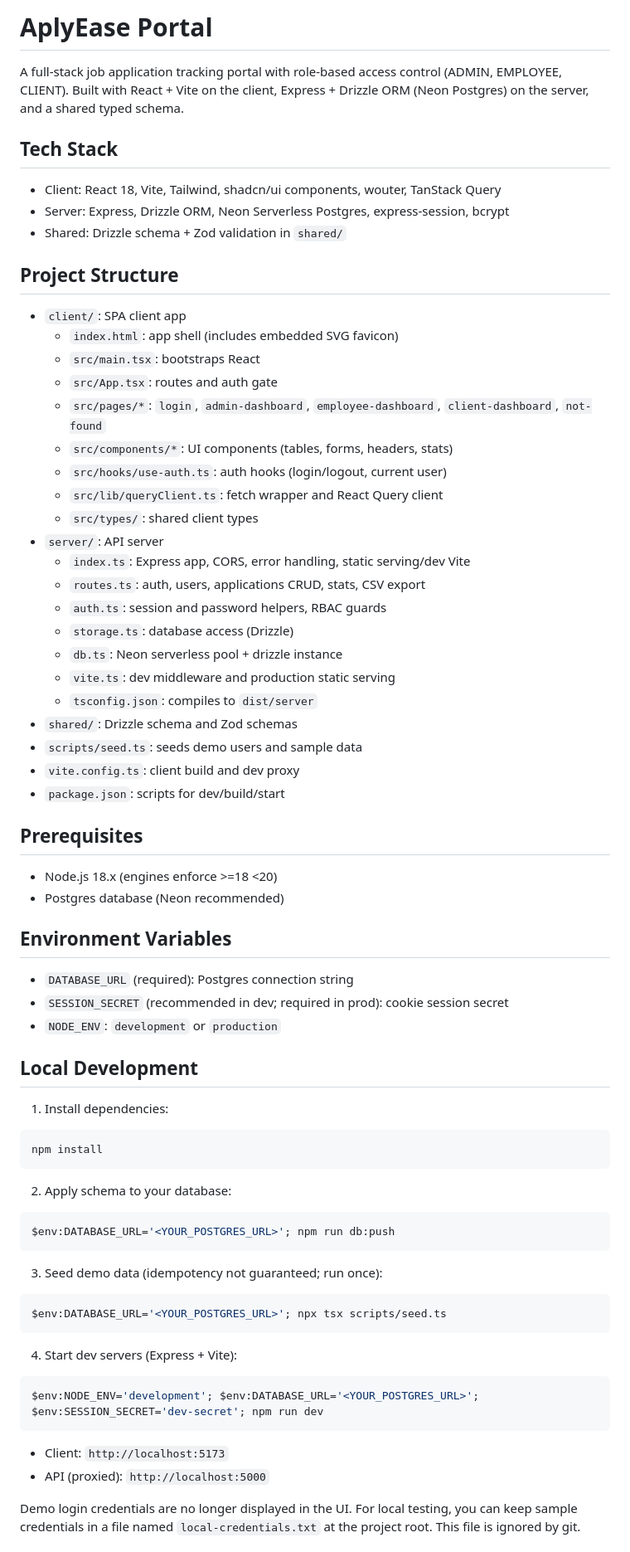
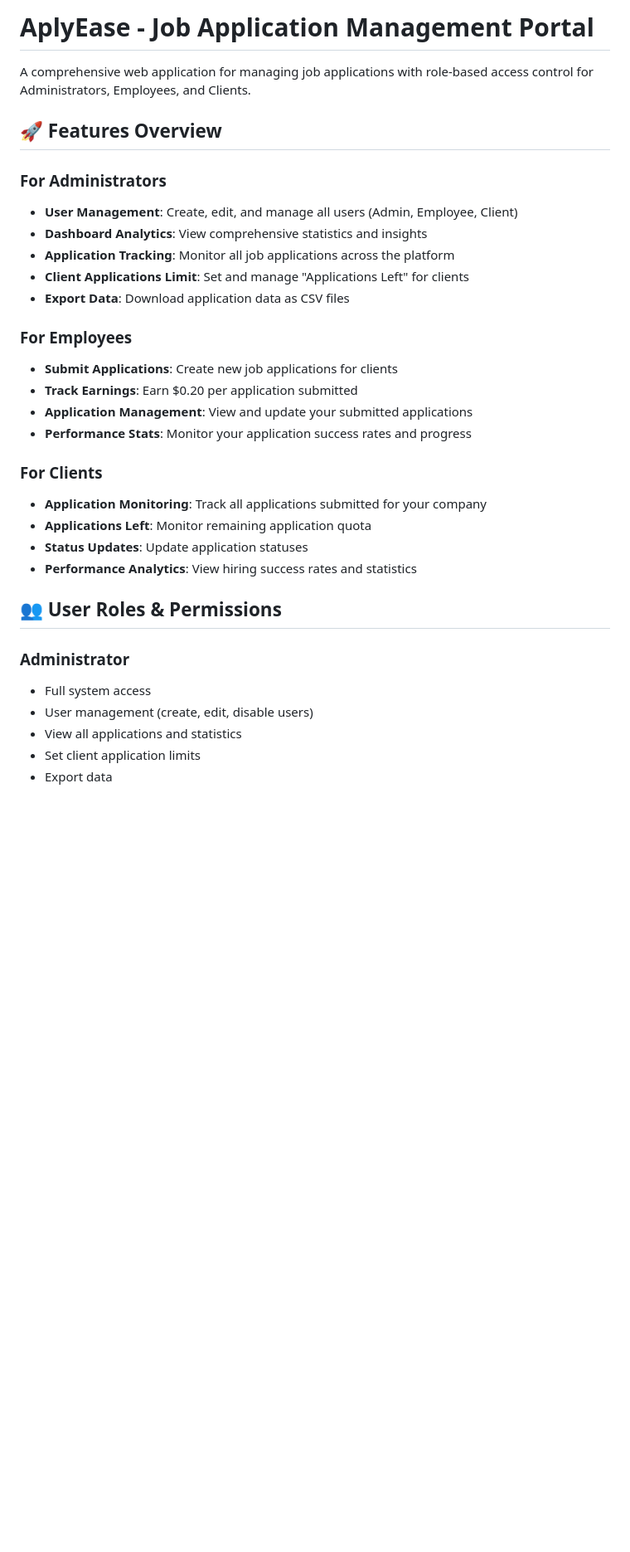
Before and after one commit to ibrahimsaleem/aplyease, a Markdown page: README.md, the part around one of its changes. Shown at 83% size. Rendered like a GitHub page; blank space fills up the shorter version.

````diff
--- a/README.md
+++ b/README.md
@@ -1,63 +1,34 @@
-# AplyEase Portal
+# AplyEase - Job Application Management Portal
 
-A full-stack job application tracking portal with role-based access control (ADMIN, EMPLOYEE, CLIENT). Built with React + Vite on the client, Express + Drizzle ORM (Neon Postgres) on the server, and a shared typed schema.
+A comprehensive web application for managing job applications with role-based access control for Administrators, Employees, and Clients.
 
-## Tech Stack
-- Client: React 18, Vite, Tailwind, shadcn/ui components, wouter, TanStack Query
-- Server: Express, Drizzle ORM, Neon Serverless Postgres, express-session, bcrypt
-- Shared: Drizzle schema + Zod validation in `shared/`
+## 🚀 Features Overview
 
-## Project Structure
-- `client/`: SPA client app
-  - `index.html`: app shell (includes embedded SVG favicon)
-  - `src/main.tsx`: bootstraps React
-  - `src/App.tsx`: routes and auth gate
-  - `src/pages/*`: `login`, `admin-dashboard`, `employee-dashboard`, `client-dashboard`, `not-found`
-  - `src/components/*`: UI components (tables, forms, headers, stats)
-  - `src/hooks/use-auth.ts`: auth hooks (login/logout, current user)
-  - `src/lib/queryClient.ts`: fetch wrapper and React Query client
-  - `src/types/`: shared client types
-- `server/`: API server
-  - `index.ts`: Express app, CORS, error handling, static serving/dev Vite
-  - `routes.ts`: auth, users, applications CRUD, stats, CSV export
-  - `auth.ts`: session and password helpers, RBAC guards
-  - `storage.ts`: database access (Drizzle)
-  - `db.ts`: Neon serverless pool + drizzle instance
-  - `vite.ts`: dev middleware and production static serving
-  - `tsconfig.json`: compiles to `dist/server`
-- `shared/`: Drizzle schema and Zod schemas
-- `scripts/seed.ts`: seeds demo users and sample data
-- `vite.config.ts`: client build and dev proxy
-- `package.json`: scripts for dev/build/start
+### **For Administrators**
+- **User Management**: Create, edit, and manage all users (Admin, Employee, Client)
+- **Dashboard Analytics**: View comprehensive statistics and insights
+- **Application Tracking**: Monitor all job applications across the platform
+- **Client Applications Limit**: Set and manage "Applications Left" for clients
+- **Export Data**: Download application data as CSV files
 
-## Prerequisites
-- Node.js 18.x (engines enforce >=18 <20)
-- Postgres database (Neon recommended)
+### **For Employees**
+- **Submit Applications**: Create new job applications for clients
+- **Track Earnings**: Earn $0.20 per application submitted
+- **Application Management**: View and update your submitted applications
+- **Performance Stats**: Monitor your application success rates and progress
 
-## Environment Variables
-- `DATABASE_URL` (required): Postgres connection string
-- `SESSION_SECRET` (recommended in dev; required in prod): cookie session secret
-- `NODE_ENV`: `development` or `production`
+### **For Clients**
+- **Application Monitoring**: Track all applications submitted for your company
+- **Applications Left**: Monitor remaining application quota
+- **Status Updates**: Update application statuses
+- **Performance Analytics**: View hiring success rates and statistics
 
-## Local Development
-1) Install dependencies:
-```powershell
-npm install
-```
-2) Apply schema to your database:
-```powershell
-$env:DATABASE_URL='<YOUR_POSTGRES_URL>'; npm run db:push
-```
-3) Seed demo data (idempotency not guaranteed; run once):
-```powershell
-$env:DATABASE_URL='<YOUR_POSTGRES_URL>'; npx tsx scripts/seed.ts
-```
-4) Start dev servers (Express + Vite):
-```powershell
-$env:NODE_ENV='development'; $env:DATABASE_URL='<YOUR_POSTGRES_URL>'; $env:SESSION_SECRET='dev-secret'; npm run dev
-```
-- Client: `http://localhost:5173`
-- API (proxied): `http://localhost:5000`
+## 👥 User Roles & Permissions
 
-Demo login credentials are no longer displayed in the UI. For local testing, you can keep sample credentials in a file named `local-credentials.txt` at the project root. This file is ignored by git.
+### **Administrator**
+- Full system access
+- User management (create, edit, disable users)
+- View all applications and statistics
+- Set client application limits
+- Export data
 
````
Also changed, not shown: other parts of README.md (+171 -32 lines), CREDENTIALS.md (added, +85 -0 lines).
